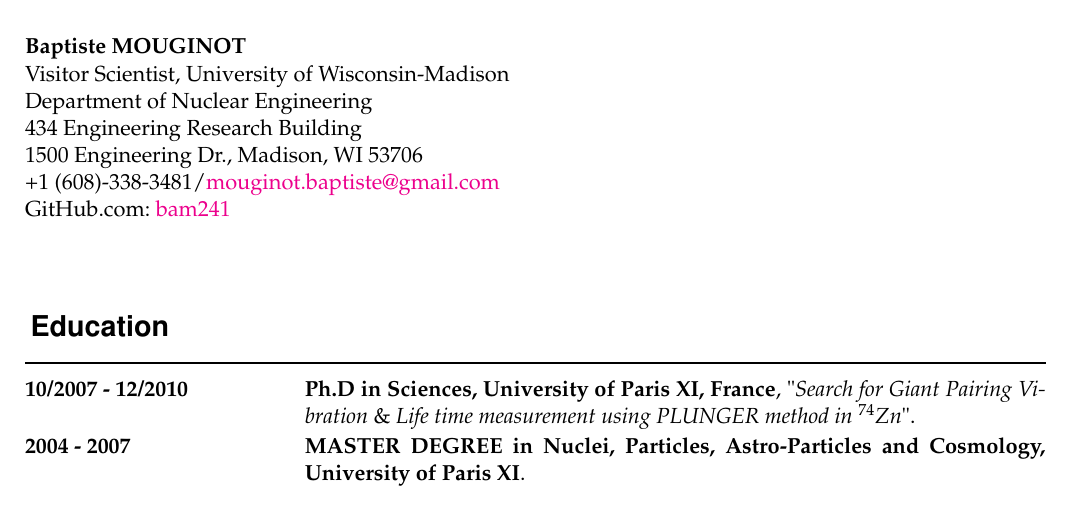
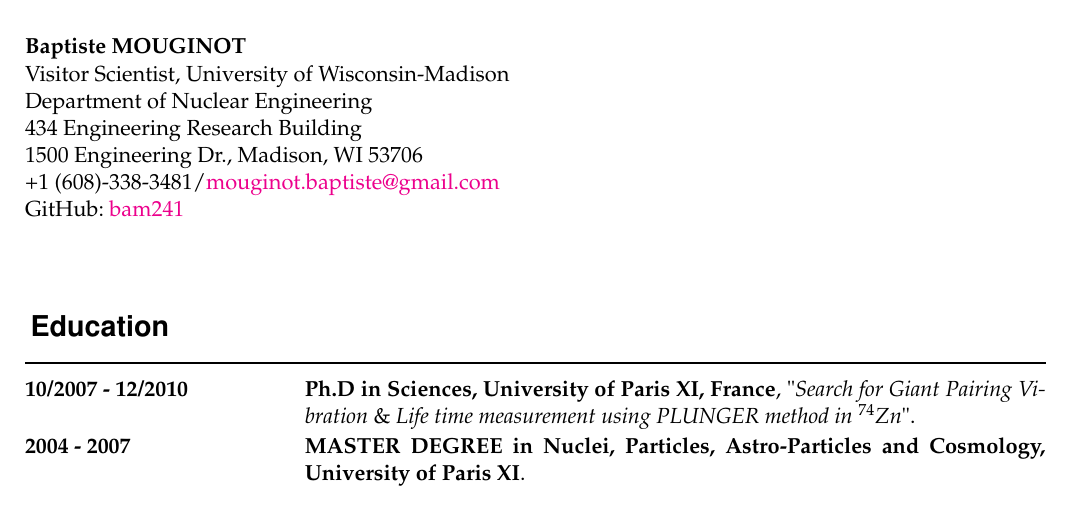
Before and after one commit to Baaaaam/BaM_CV, a LaTeX CV (cv.tex): part of page 1 of 5, cut so that both start at the same text. Compiled offline with pdfLaTeX.

Commit message:
fix github account

```diff
--- a/cv.tex
+++ b/cv.tex
@@ -56,7 +56,7 @@
   434 Engineering Research Building\\
   1500 Engineering Dr., Madison, WI 53706\\
   +1 (608)-338-3481/\href{mailto:mouginot.baptiste@gmail.com}{mouginot.baptiste@gmail.com}\\
-  GitHub.com: \href{https://github.com/bam241}{bam241}
+  GitHub: \href{https://github.com/bam241}{bam241}
 }
 
 \rightheader{~}
```
Also changed, not shown: cv.pdf.
